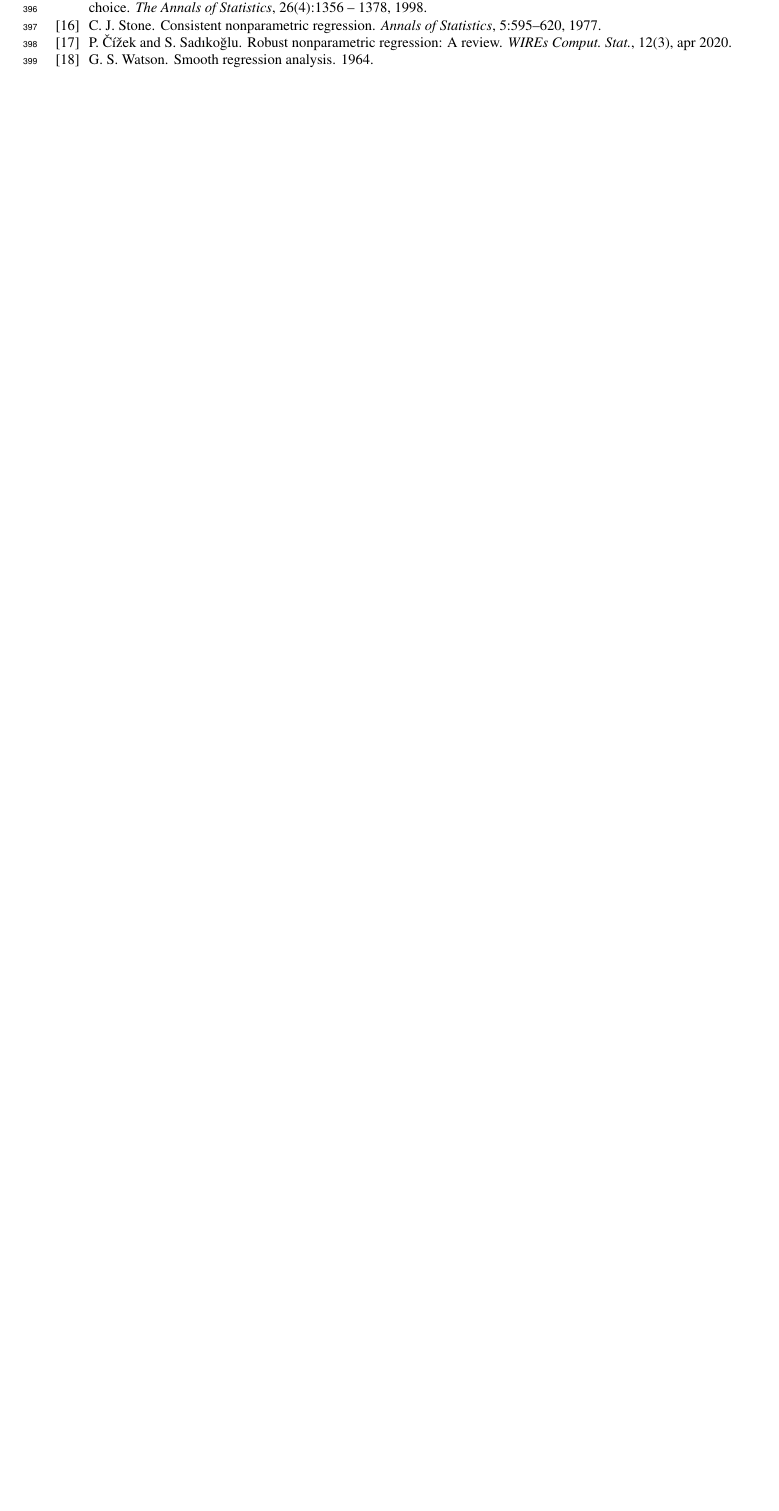
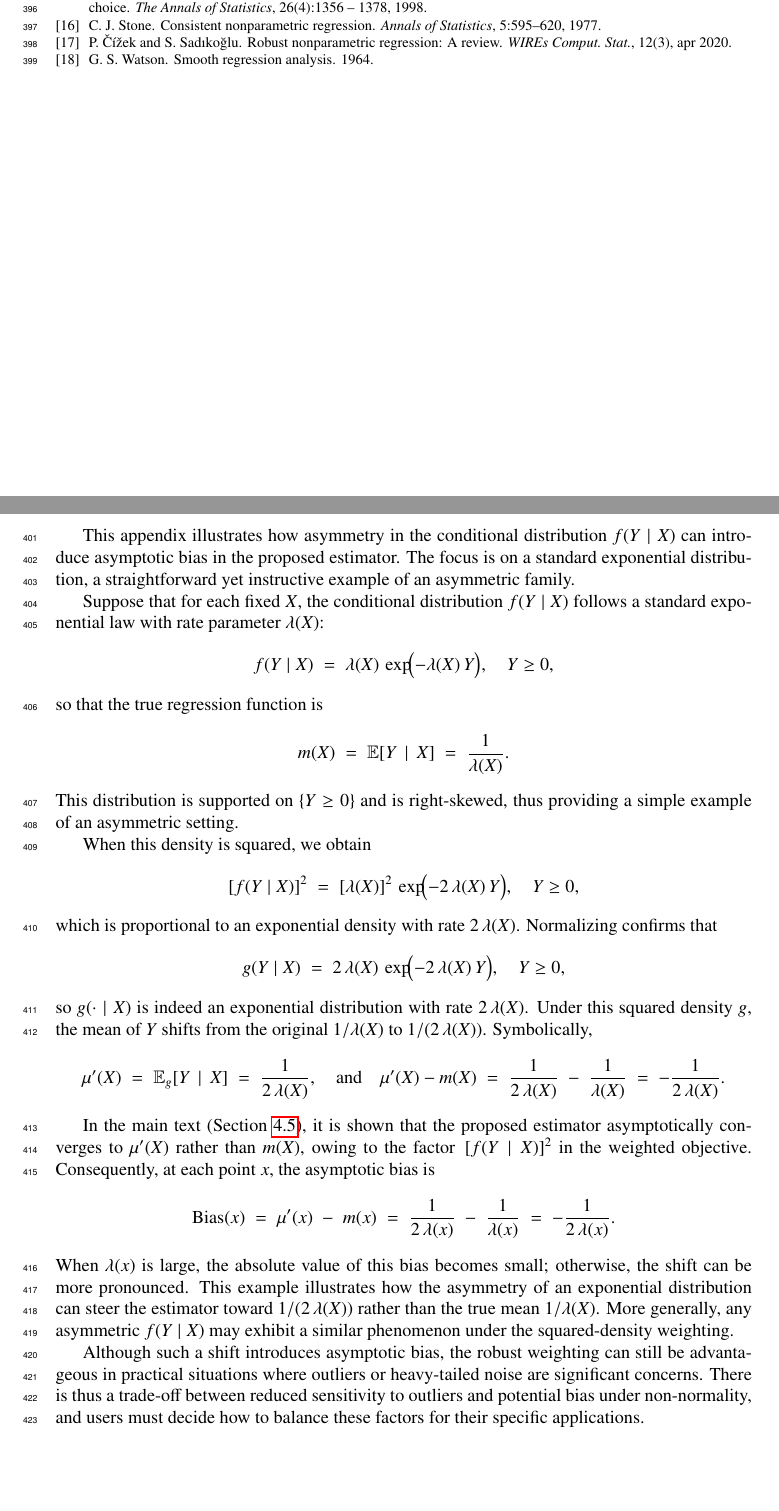
Before and after one commit to yaniv-shulman/rsklpr, a LaTeX paper (paper/rsklpr.tex): part of page 18 of 18 before the commit and two parts of pages 18 and 19 of 19 after it, the two joined at a grey line, cut so that both start at the same text, the shorter picture padded with empty space. The pictures show the PDF file paper/rsklpr.pdf that the author committed with the source.

Commit message:
Added appendix A. Next revision of paper ready

```diff
--- a/paper/rsklpr.tex
+++ b/paper/rsklpr.tex
@@ -515,4 +515,57 @@ Additionally, further development of this framework may involve exploring differ
 
 \bibliography{refs}
 
+\newpage
+\appendix
+\section{Asymptotic Bias Example with an Exponential Conditional Distribution}
+\label{appendix:asym_bias_example}
+
+This appendix illustrates how asymmetry in the conditional distribution \( f(Y \mid X) \) can introduce asymptotic bias in the proposed estimator. The focus is on a standard exponential distribution, a straightforward yet instructive example of an asymmetric family.
+
+Suppose that for each fixed \(X\), the conditional distribution \( f(Y \mid X)\) follows a standard exponential law with rate parameter \(\lambda(X)\):
+\[
+  f(Y \mid X) \;=\; \lambda(X)\,\exp\!\bigl(-\lambda(X)\,Y\bigr),
+  \quad Y \ge 0,
+\]
+so that the true regression function is
+\[
+  m(X) \;=\; \mathbb{E}[Y \,\mid\, X] \;=\; \frac{1}{\lambda(X)}.
+\]
+This distribution is supported on \(\{Y \ge 0\}\) and is right-skewed, thus providing a simple example of an asymmetric setting.
+
+When this density is squared, we obtain
+\[
+  [f(Y \mid X)]^2
+  \;=\; [\lambda(X)]^2
+  \,\exp\!\bigl(-2\,\lambda(X)\,Y\bigr),
+  \quad Y \ge 0,
+\]
+which is proportional to an exponential density with rate \(2\,\lambda(X)\). Normalizing confirms that
+\[
+  g(Y \mid X)
+  \;=\; 2\,\lambda(X)\,\exp\!\bigl(-2\,\lambda(X)\,Y\bigr),
+  \quad Y \ge 0,
+\]
+so \(g(\cdot \mid X)\) is indeed an exponential distribution with rate \(2\,\lambda(X)\). Under this squared density \(g\), the mean of \(Y\) shifts from the original \(1/\lambda(X)\) to \(1/(2\,\lambda(X))\). Symbolically,
+\[
+  \mu'(X)
+  \;=\; \mathbb{E}_{g}[Y \,\mid\, X]
+  \;=\; \frac{1}{2\,\lambda(X)},
+  \quad\text{and}\quad
+  \mu'(X) - m(X)
+  \;=\; \frac{1}{2\,\lambda(X)} \;-\; \frac{1}{\lambda(X)}
+  \;=\; -\frac{1}{2\,\lambda(X)}.
+\]
+
+In the main text (Section~\ref{s:AsymptoticBias}), it is shown that the proposed estimator asymptotically converges to \(\mu'(X)\) rather than \(m(X)\), owing to the factor \(\,[f(Y \mid X)]^2\) in the weighted objective. Consequently, at each point \(x\), the asymptotic bias is
+\[
+  \text{Bias}(x)
+  \;=\; \mu'(x) \;-\; m(x)
+  \;=\; \frac{1}{2\,\lambda(x)} \;-\; \frac{1}{\lambda(x)}
+  \;=\; -\frac{1}{2\,\lambda(x)}.
+\]
+When \(\lambda(x)\) is large, the absolute value of this bias becomes small; otherwise, the shift can be more pronounced. This example illustrates how the asymmetry of an exponential distribution can steer the estimator toward \(1/(2\,\lambda(X))\) rather than the true mean \(1/\lambda(X)\). More generally, any asymmetric \(f(Y \mid X)\) may exhibit a similar phenomenon under the squared-density weighting.
+
+Although such a shift introduces asymptotic bias, the robust weighting can still be advantageous in practical situations where outliers or heavy-tailed noise are significant concerns. There is thus a trade-off between reduced sensitivity to outliers and potential bias under non-normality, and users must decide how to balance these factors for their specific applications.
+
 \end{document}
```
Also changed, not shown: paper/rsklpr.pdf.
